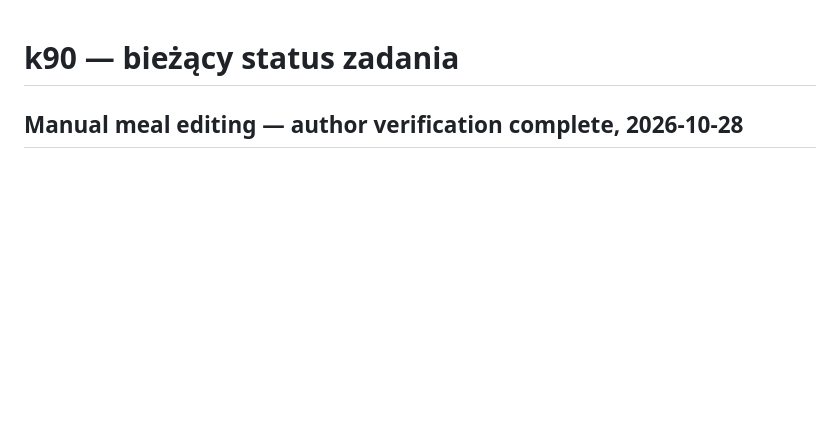
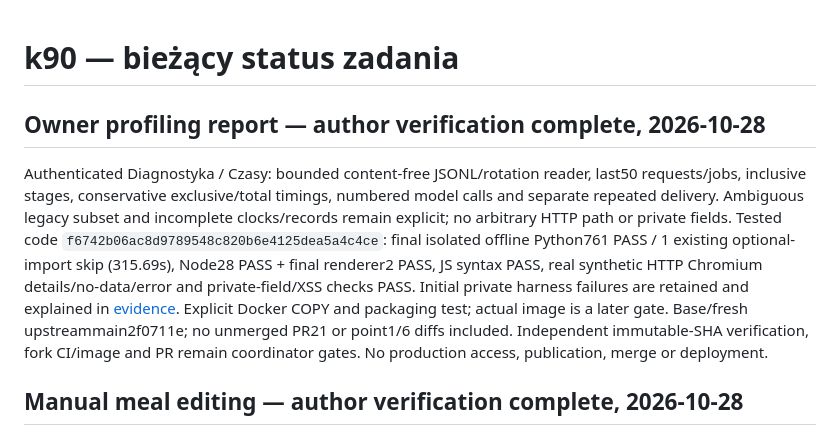
Before and after one commit to admroz/k90, a Markdown page: docs/STATUS.md, the part around the change. Drawn GitHub-style; blank space fills up the shorter version.

Commit message:
docs: record owner timing report verification and rollout limits

```diff
--- a/docs/STATUS.md
+++ b/docs/STATUS.md
@@ -1,4 +1,21 @@
 # k90 — bieżący status zadania
+
+## Owner profiling report — author verification complete, 2026-10-28
+
+Authenticated Diagnostyka / Czasy: bounded content-free JSONL/rotation reader,
+last50 requests/jobs, inclusive stages, conservative exclusive/total timings,
+numbered model calls and separate repeated delivery. Ambiguous legacy subset and
+incomplete clocks/records remain explicit; no arbitrary HTTP path or private fields.
+Tested code `f6742b06ac8d9789548c820b6e4125dea5a4c4ce`: final isolated offline
+Python761 PASS / 1 existing optional-import skip (315.69s), Node28 PASS + final
+renderer2 PASS, JS syntax PASS, real synthetic HTTP Chromium details/no-data/error
+and private-field/XSS checks PASS. Initial private harness failures are retained
+and explained in [evidence](review-evidence/owner-profiling-report.md).
+Explicit Docker COPY and packaging test; actual image is a later gate.
+Base/fresh upstreammain2f0711e; no unmerged PR21 or point1/6 diffs included.
+Independent immutable-SHA verification, fork CI/image and PR remain coordinator
+gates. No production access, publication, merge or deployment.
+
 
 ## Manual meal editing — author verification complete, 2026-10-28
 
```
Also changed, not shown: docs/review-evidence/owner-profiling-report.md (+10 -1 lines).
